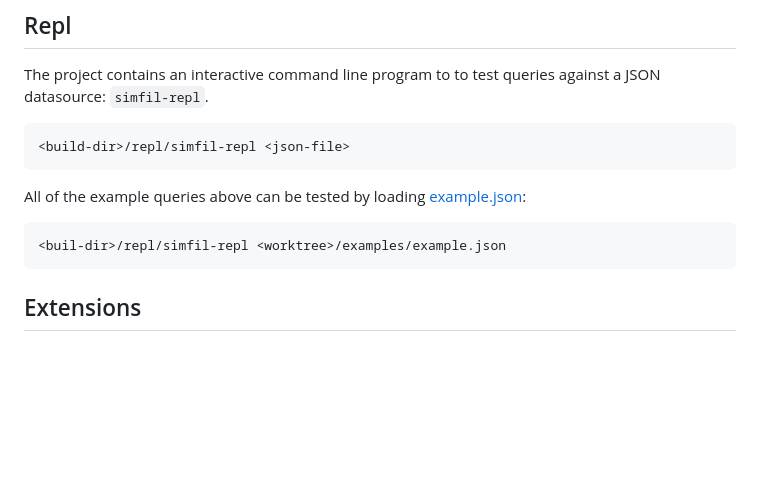
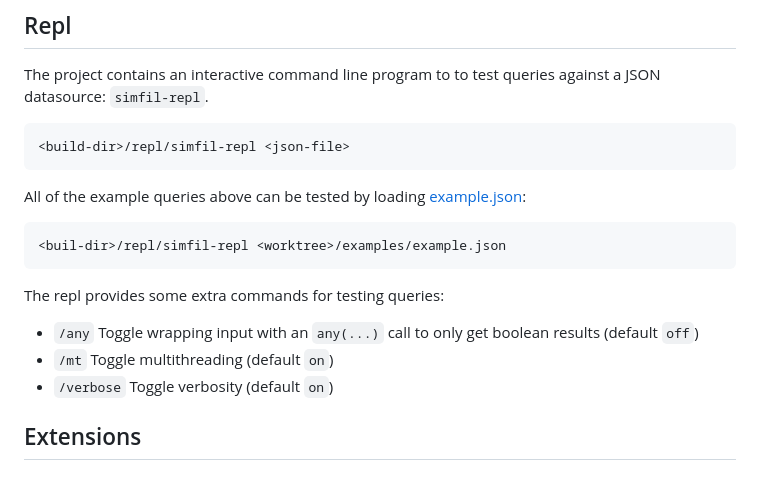
Before and after one commit to Klebert-Engineering/simfil, a Markdown page: README.md, the part around the change. GitHub-like rendering; blank space fills up the shorter version.

Commit message:
readme: Document repl commands

````diff
--- a/README.md
+++ b/README.md
@@ -71,6 +71,11 @@ All of the example queries above can be tested by loading [example.json](example
 <buil-dir>/repl/simfil-repl <worktree>/examples/example.json
 ```
 
+The repl provides some extra commands for testing queries:
+- `/any` Toggle wrapping input with an `any(...)` call to only get boolean results (default `off`)
+- `/mt` Toggle multithreading (default `on`)
+- `/verbose` Toggle verbosity (default `on`)
+
 ## Extensions
 ### Language Extensions
 The query language can be extended by additional functions and addititonal types.
````
